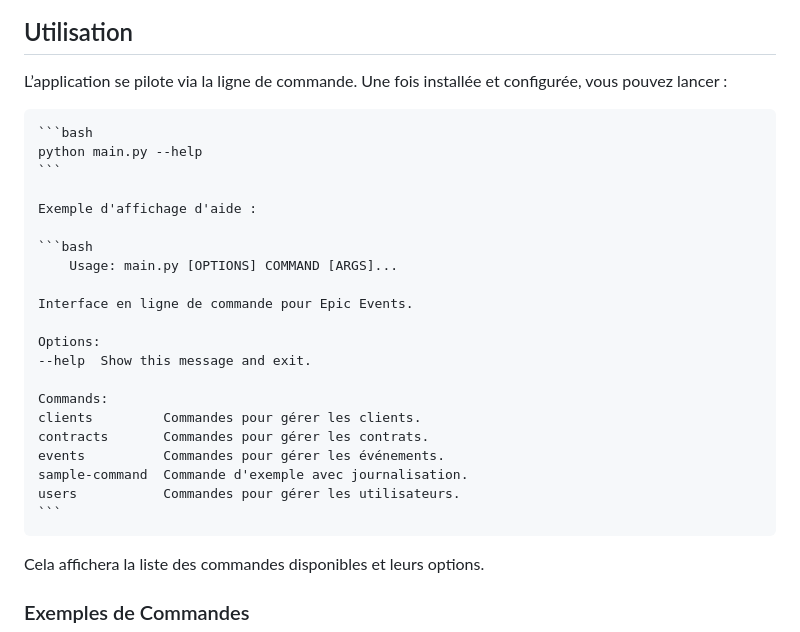
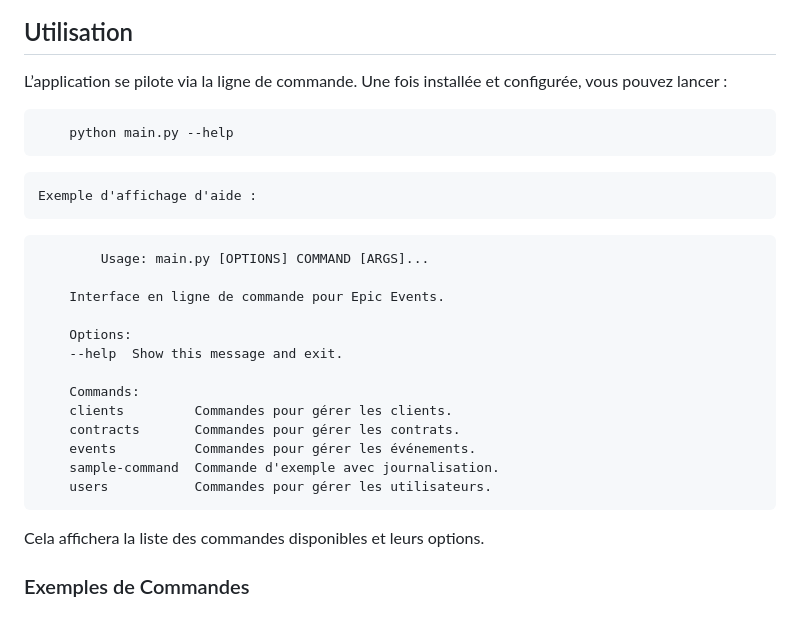
Before and after one commit to hericlibong/EpicEvent_BackEnd, a Markdown page: README.md, the part around the change. GitHub-like rendering.

````diff
--- a/README.md
+++ b/README.md
@@ -94,13 +94,13 @@ L’application utilise des composants et bibliothèques de référence :
 
 L’application se pilote via la ligne de commande. Une fois installée et configurée, vous pouvez lancer :
 
-    ```bash
+```
     python main.py --help
-    ```
+```
 
     Exemple d'affichage d'aide :
 
-    ```bash
+```
         Usage: main.py [OPTIONS] COMMAND [ARGS]...
 
     Interface en ligne de commande pour Epic Events.
@@ -114,7 +114,7 @@ L’application se pilote via la ligne de commande. Une fois installée et confi
     events          Commandes pour gérer les événements.
     sample-command  Commande d'exemple avec journalisation.
     users           Commandes pour gérer les utilisateurs.
-    ```
+```
 
 Cela affichera la liste des commandes disponibles et leurs options.
 
````
